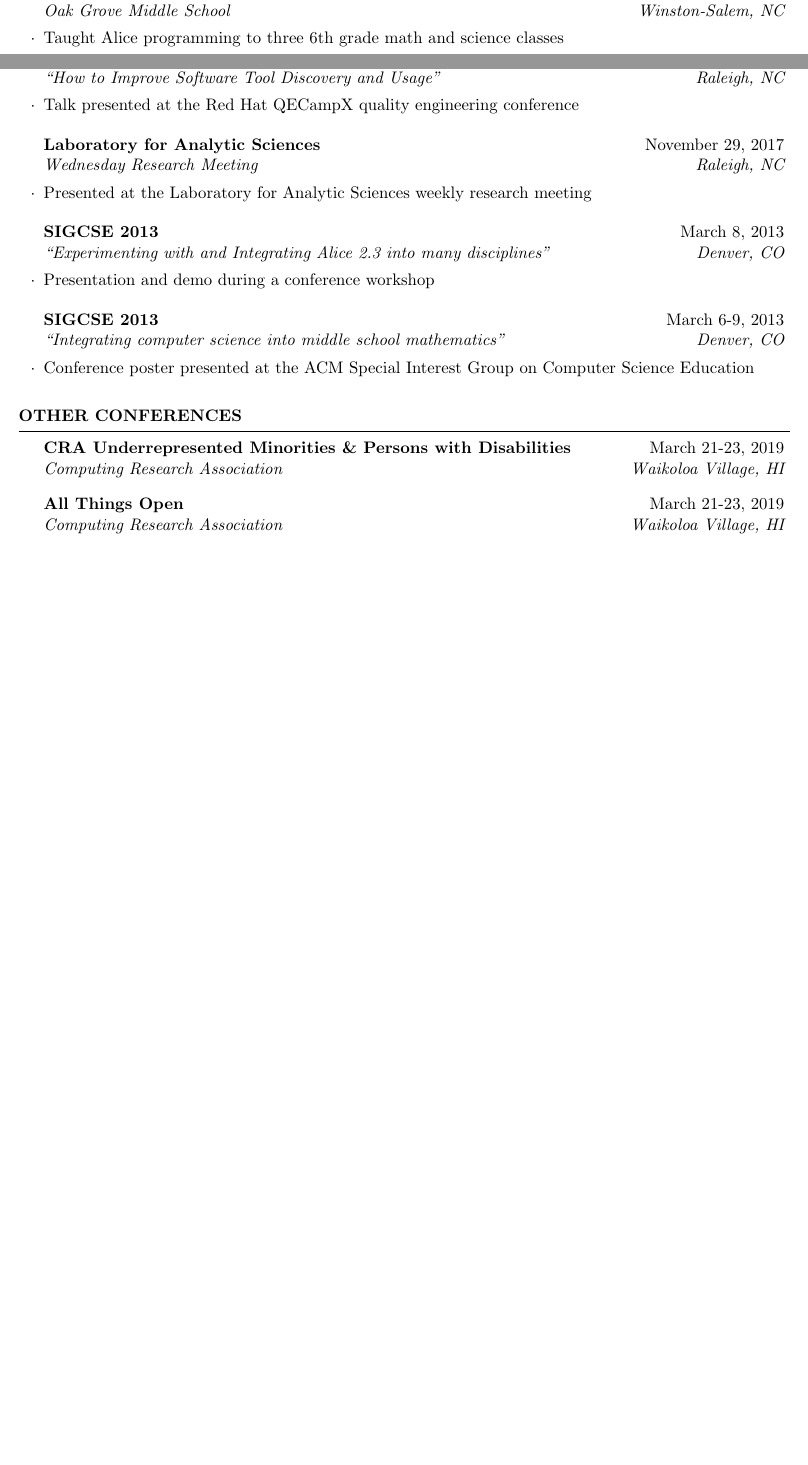
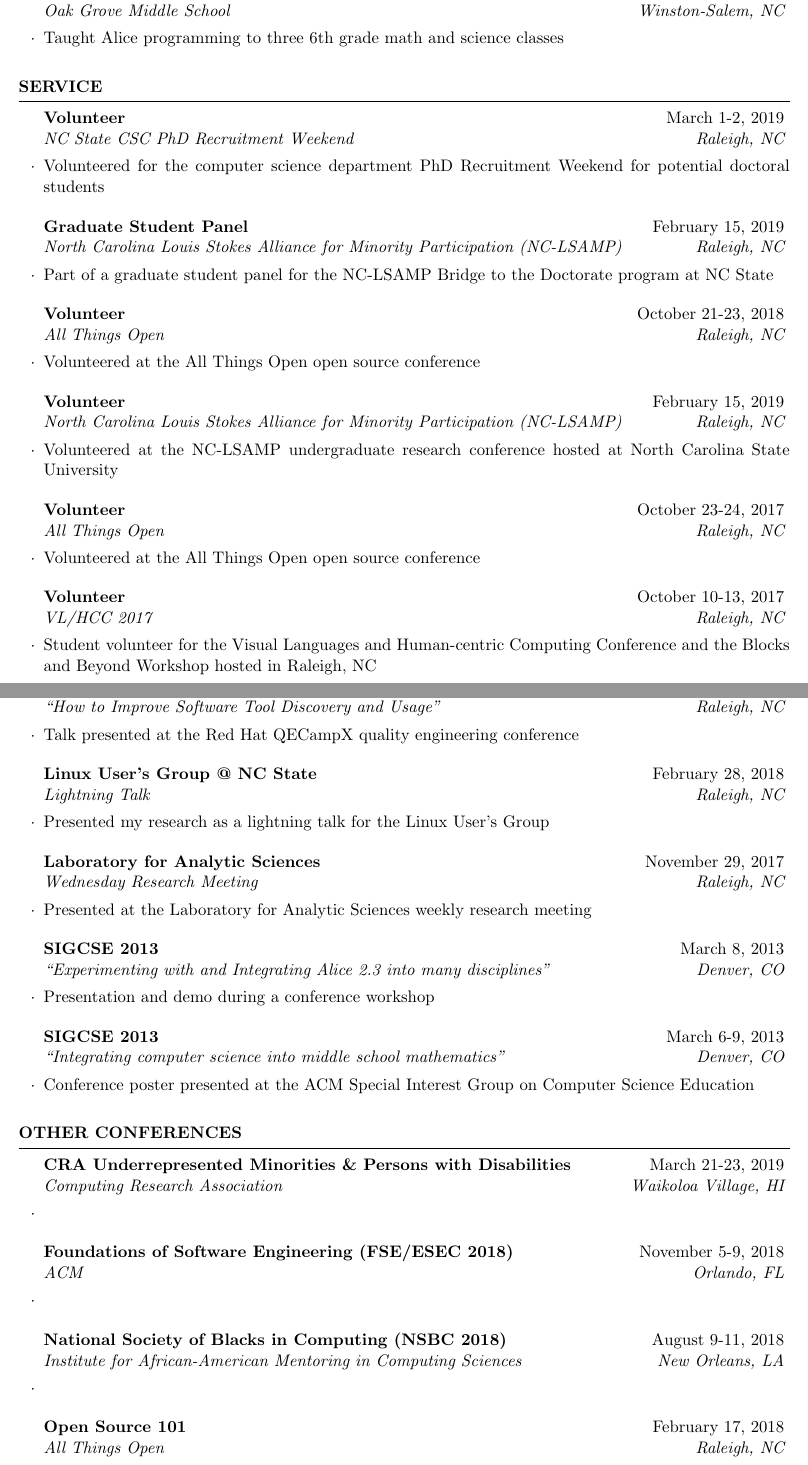
Before and after one commit to chbrown13/CV, a LaTeX CV (main.tex): two parts of pages 2 and 3 of 4 before the commit and two parts of pages 3 and 4 of 5 after it, joined at a grey line, cut so that both start at the same text, the shorter picture padded with empty space. Compiled offline with pdfLaTeX.

Commit message:
Updates to CV

```diff
--- a/main.tex
+++ b/main.tex
@@ -176,36 +215,38 @@ Graduation with Distinction
 
 \end{rSection}
 
+
 %----------------------------------------------------------------------------------------
-%	PUBLICATIONS SECTION
+%	SERVICE SECTION
 %----------------------------------------------------------------------------------------
 
-\begin{rSection}{Publications}
+\begin{rSection}{Service}
 
 %------------------------------------------------
-
-\begin{rSubsection}{Sorry to Bother You: Designing Bots for Effective Recommendations}{BotSE 2019}{International Workshop on Bots in Software Engineering}{Montreal, QC, Canada}
-\item \textbf{Chris Brown}, Chris Parnin
+\begin{rSubsection}{Volunteer}{March 1-2, 2019}{NC State CSC PhD Recruitment Weekend}{Raleigh, NC}
+\item Volunteered for the computer science department PhD Recruitment Weekend for potential doctoral students
 \end{rSubsection}
-
 %------------------------------------------------
-
-\begin{rSubsection}{How Software Users Recommend Tools to Each Other}{VL/HCC 2017}{Visual Languages and Human-Centric Computing Conference}{Raleigh, NC}
-\item Chris Brown, Emerson Murphy-Hill, Justin Middleton, Esha Sharma
+\begin{rSubsection}{Graduate Student Panel}{February 15, 2019}{North Carolina Louis Stokes Alliance for Minority Participation (NC-LSAMP)}{Raleigh, NC}
+\item Part of a graduate student panel for the NC-LSAMP Bridge to the Doctorate program at NC State
 \end{rSubsection}
-
 %------------------------------------------------
-
-\begin{rSubsection}{Flower: Navigating Program Flow in the IDE}{VL/HCC 2017}{Visual Languages and Human-Centric Computing Conference}{Raleigh, NC}
-\item Justin Smith, Chris Brown, Emerson Murphy-Hill
+\begin{rSubsection}{Volunteer}{October 21-23, 2018}{All Things Open}{Raleigh, NC}
+\item Volunteered at the All Things Open open source conference
 \end{rSubsection}
-
 %------------------------------------------------
-
-\begin{rSubsection}{Weaving Computing into all Middle School Disciplines}{ITiCSE 2014}{Innovation and Technology in Computer Science Education Conference}{Uppsala, Sweden}
-\item Susan H. Rodger, Dwayne Brown, Michael Hoyle, Daniel MacDonald, Michael Marion, Elizabeth Onstwedder, Bella Onwumbiko, and Edwin Ward
+\begin{rSubsection}{Volunteer}{February 15, 2019}{North Carolina Louis Stokes Alliance for Minority Participation (NC-LSAMP)}{Raleigh, NC}
+\item Volunteered at the NC-LSAMP undergraduate research conference hosted at North Carolina State University
 \end{rSubsection}
-
+%------------------------------------------------
+\begin{rSubsection}{Volunteer}{October 23-24, 2017}{All Things Open}{Raleigh, NC}
+\item Volunteered at the All Things Open open source conference
+\end{rSubsection}
+%------------------------------------------------
+\begin{rSubsection}{Volunteer}{October 10-13, 2017}{VL/HCC 2017}{Raleigh, NC}
+\item Student volunteer for the Visual Languages and Human-centric Computing Conference and the Blocks and Beyond Workshop hosted in Raleigh, NC
+\end{rSubsection}
+%------------------------------------------------
 \end{rSection}
 
 %----------------------------------------------------------------------------------------
@@ -225,7 +266,11 @@ Graduation with Distinction
 \end{rSubsection}
 
 %------------------------------------------------
+\begin{rSubsection}{Linux User's Group @ NC State}{February 28, 2018}{Lightning Talk}{Raleigh, NC}
+\item Presented my research as a lightning talk for the Linux User's Group
+\end{rSubsection}
 
+%------------------------------------------------
 \begin{rSubsection}{Laboratory for Analytic Sciences}{November 29, 2017}{Wednesday Research Meeting}{Raleigh, NC}
 \item Presented at the Laboratory for Analytic Sciences weekly research meeting
 \end{rSubsection}
@@ -250,7 +295,15 @@ Graduation with Distinction
 \begin{rSection}{Other Conferences}
 
 \begin{rSubsection}{CRA Underrepresented Minorities \& Persons with Disabilities}{March 21-23, 2019}{Computing Research Association}{Waikoloa Village, HI}
+\item
 \end{rSubsection}
 %------------------------------------------------
-\begin{rSubsection}{All Things Open}{March 21-23, 2019}{Computing Research Association}{Waikoloa Village, HI}
+\begin{rSubsection}{Foundations of Software Engineering (FSE/ESEC 2018)}{November 5-9, 2018}{ACM}{Orlando, FL}
+\item
 \end{rSubsection}
+%------------------------------------------------
+\begin{rSubsection}{National Society of Blacks in Computing (NSBC 2018)}{August 9-11, 2018}{Institute for African-American Mentoring in Computing Sciences}{New Orleans, LA}
+\item
+\end{rSubsection}
+%------------------------------------------------
+\begin{rSubsection}{Open Source 101}{February 17, 2018}{All Things Open}{Raleigh, NC}
```
Also changed, not shown: main.tex (51 more changed lines).
